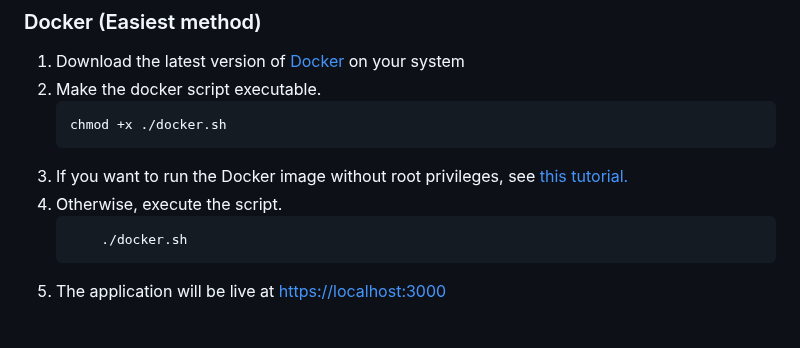
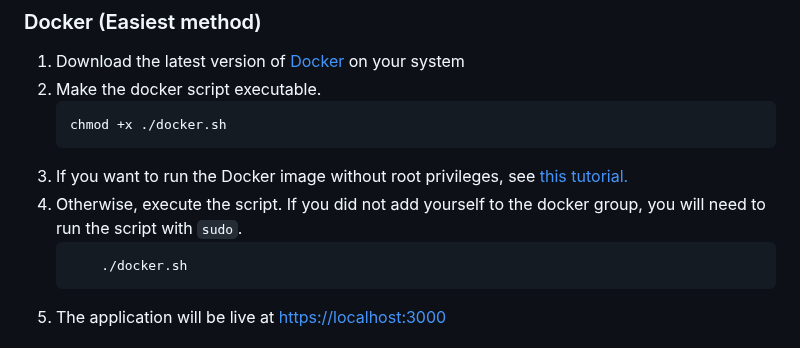
Before and after one commit to aldenmchico/SafeSave, a Markdown page: README.md, the part around the change. GitHub-like rendering.

````diff
--- a/README.md
+++ b/README.md
@@ -108,7 +108,7 @@ To get a local copy up and running complete both Prerequisites and Installation
     chmod +x ./docker.sh
     ```
 3. If you want to run the Docker image without root privileges, see <a href=https://linuxopsys.com/topics/add-user-to-docker-group> this tutorial. </a>
-4. Otherwise, execute the script.
+4. Otherwise, execute the script. If you did not add yourself to the docker group, you will need to run the script with `sudo`.
     ```sh
         ./docker.sh
     ```
````
